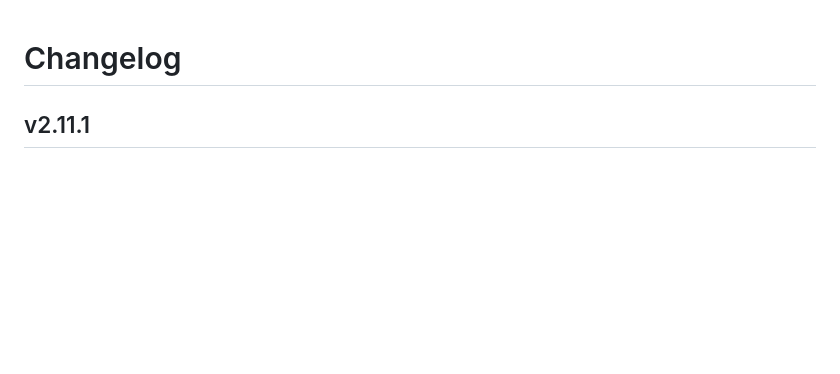
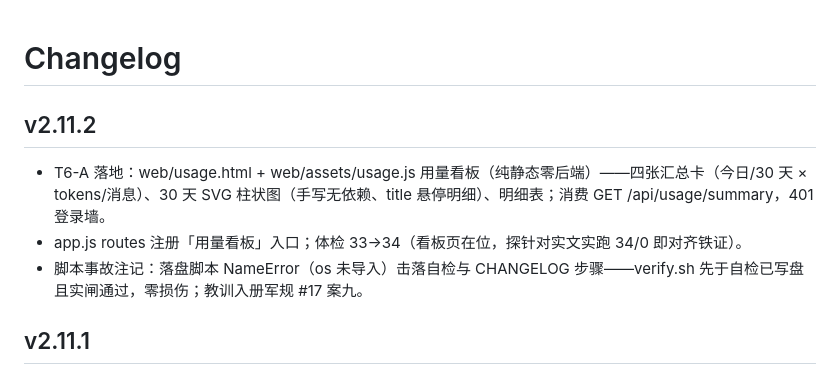
Before and after one commit to donglingjiu/nebula-tools, a Markdown page: CHANGELOG.md, the part around the change. Rendered like a GitHub page; blank space fills up the shorter version.

Commit message:
docs: changelog v2.11.2; rule #17 case9 (self-check before write)

```diff
--- a/CHANGELOG.md
+++ b/CHANGELOG.md
@@ -1,4 +1,9 @@
 # Changelog
+
+## v2.11.2
+- T6-A 落地：web/usage.html + web/assets/usage.js 用量看板（纯静态零后端）——四张汇总卡（今日/30 天 × tokens/消息）、30 天 SVG 柱状图（手写无依赖、title 悬停明细）、明细表；消费 GET /api/usage/summary，401 登录墙。
+- app.js routes 注册「用量看板」入口；体检 33→34（看板页在位，探针对实文实跑 34/0 即对齐铁证）。
+- 脚本事故注记：落盘脚本 NameError（os 未导入）击落自检与 CHANGELOG 步骤——verify.sh 先于自检已写盘且实闸通过，零损伤；教训入册军规 #17 案九。
 
 ## v2.11.1
 - T5.1 打磨（纯 chat.js，零后端）：气泡元信息滤空（去掉开头孤立竖线）；刷新后自动打开最近会话；会话行加本地时间小字（区分同名会话）；未登录发送事前拦截（toast 提示，替代事后报错）。
```
Also changed, not shown: docs/B3-REPORT.md (+1 -0 lines).
